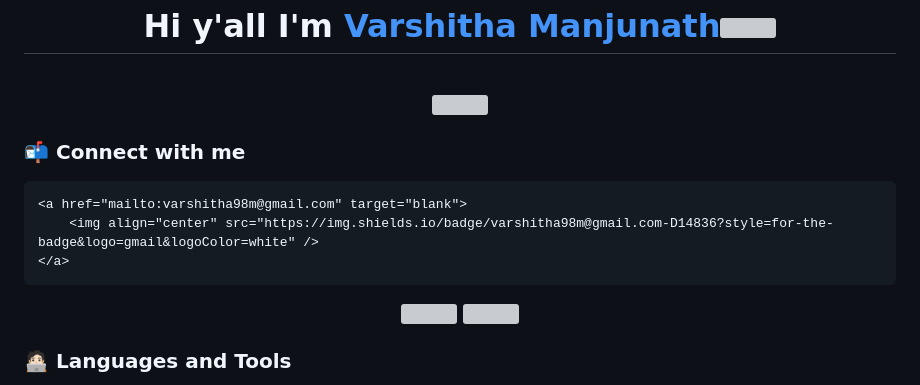
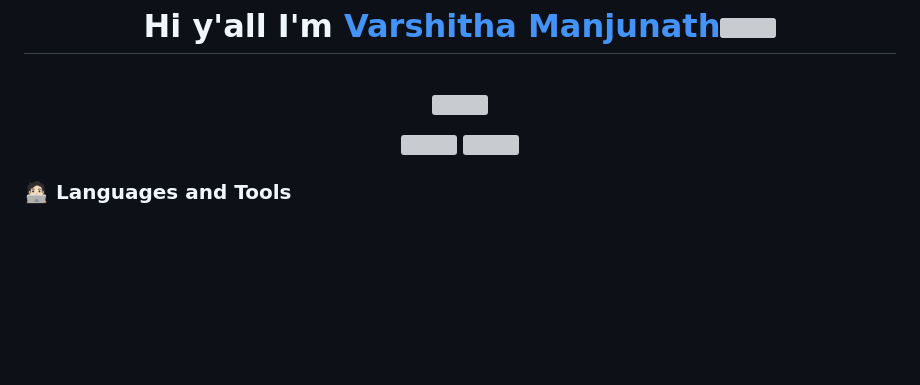
Before and after one commit to varshithamanasa/varshithamanasa, a Markdown page: README.md, the part around the change. GitHub-like rendering; blank space fills up the shorter version; grey boxes are pictures that could not be loaded.

```diff
--- a/README.md
+++ b/README.md
@@ -7,13 +7,7 @@
 </div>
 <div align="left">
 
-<h3>📬 Connect with me</h3>
-<p align="left">
 
-    <a href="mailto:varshitha98m@gmail.com" target="blank">
-        <img align="center" src="https://img.shields.io/badge/varshitha98m@gmail.com-D14836?style=for-the-badge&logo=gmail&logoColor=white" />
-    </a>
-</p>
 
 <p align="center">
     <img  />
```
